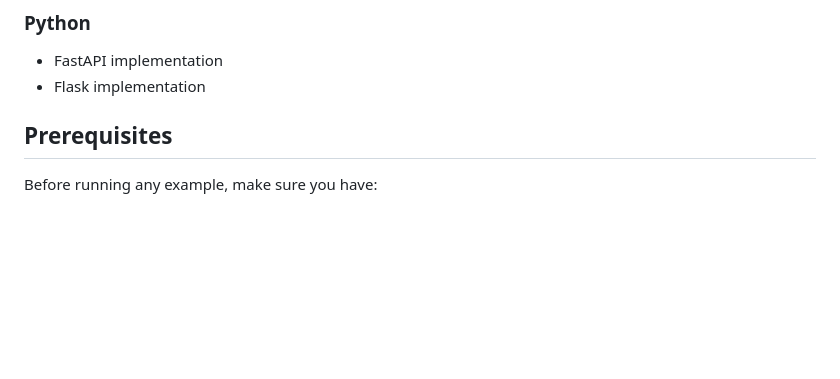
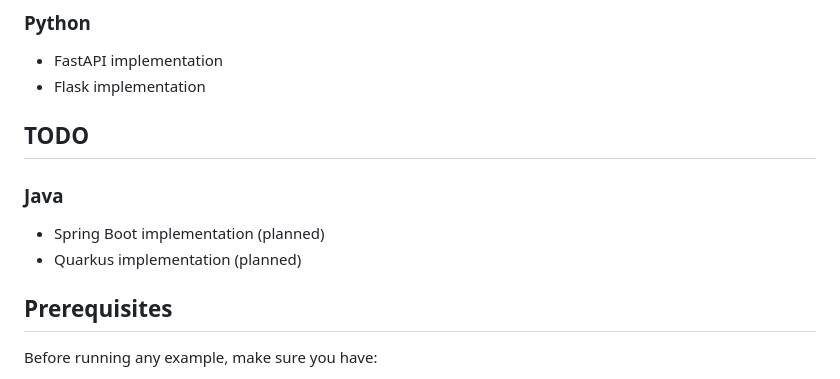
Before and after one commit to nkwa/pay-examples, a Markdown page: README.md, the part around the change. GitHub-like rendering; blank space fills up the shorter version.

Commit message:
docs: add planned implementations for Java in TODO section

```diff
--- a/README.md
+++ b/README.md
@@ -27,6 +27,12 @@ The examples showcase best practices for integrating Nkwa Pay's payment processi
 
 - FastAPI implementation
 - Flask implementation
+
+## TODO
+
+### Java
+- Spring Boot implementation (planned)
+- Quarkus implementation (planned)
 
 ## Prerequisites
 
```
